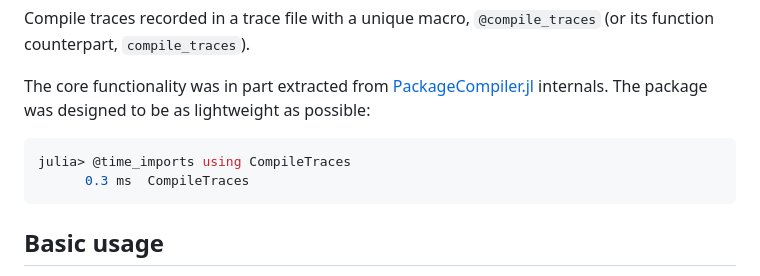
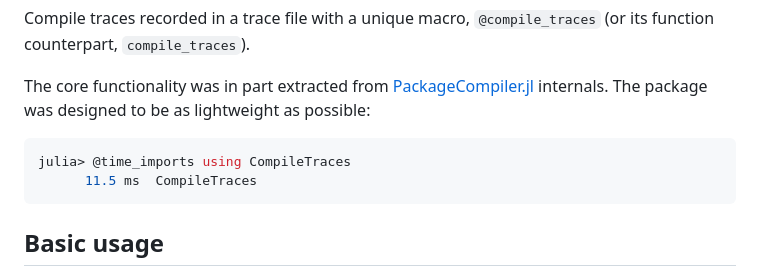
Before and after one commit to serenity4/CompileTraces.jl, a Markdown page: README.md, the part around the change. Rendered like a GitHub page.

Commit message:
Update import timing

````diff
--- a/README.md
+++ b/README.md
@@ -11,7 +11,7 @@ The core functionality was in part extracted from [PackageCompiler.jl](https://g
 
 ```julia
 julia> @time_imports using CompileTraces
-      0.3 ms  CompileTraces
+      11.5 ms  CompileTraces
 ```
 
 ## Basic usage
````
